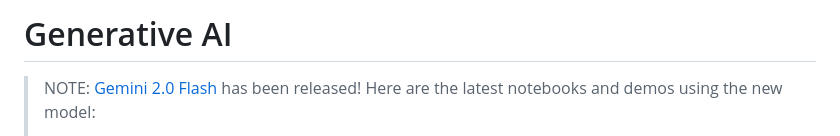
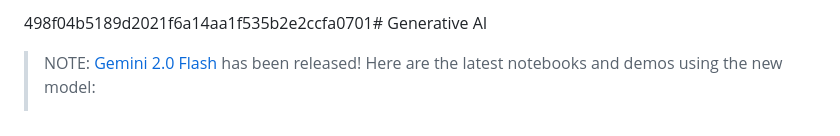
Before and after one commit to KSDLightermm/ksd-ai, a Markdown page: README.md, the part around the change. Rendered like a GitHub page.

```diff
--- a/README.md
+++ b/README.md
@@ -1,4 +1,4 @@
-# Generative AI
+498f04b5189d2021f6a14aa1f535b2e2ccfa0701# Generative AI
 
 > NOTE: [Gemini 2.0 Flash](https://cloud.google.com/vertex-ai/generative-ai/docs/gemini-v2) has been released! Here are the latest notebooks and demos using the new model:
 >
```
